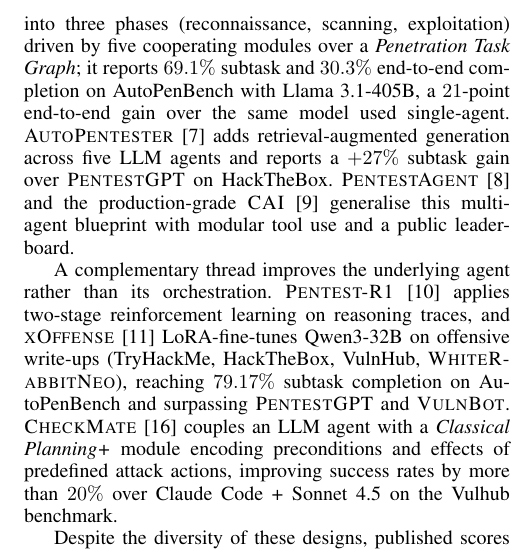
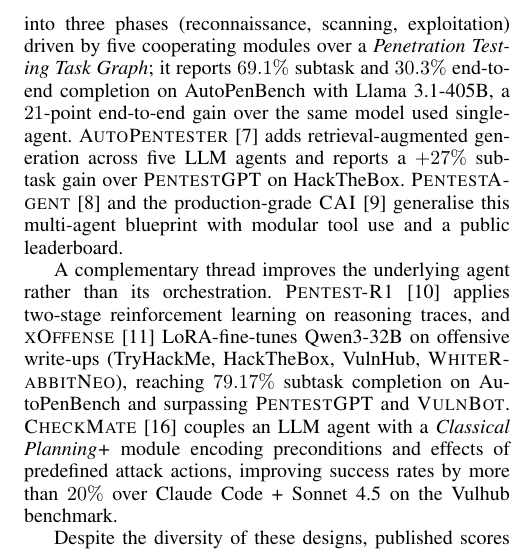
Before and after one commit to Tanguyvans/LANCE, a LaTeX paper (paper/paper_full.tex): part of one column of page 2 of 11, cut so that both start at the same text. Compiled offline with pdfLaTeX; a missing font is replaced by an installed copy or a similar font; a LaTeX package or settings file that is missing is left out.

Commit message:
Fix VulnBot graph name: Penetration Task Graph → Penetration Testing Task Graph

```diff
--- a/paper/paper_full.tex
+++ b/paper/paper_full.tex
@@ -166,7 +166,7 @@
 Later systems push specialisation from cognitive roles to penetration
 phases. \textsc{VulnBot}~\cite{vulnbot25} decomposes the workflow into
 three phases (reconnaissance, scanning, exploitation) driven by five
-cooperating modules over a \emph{Penetration Task Graph}; it reports
+cooperating modules over a \emph{Penetration Testing Task Graph}; it reports
 $69.1\%$ subtask and $30.3\%$ end-to-end completion on AutoPenBench
 with Llama 3.1-405B, a $21$-point end-to-end gain over the same model
 used single-agent. \textsc{AutoPentester}~\cite{autopentester25} adds
```
